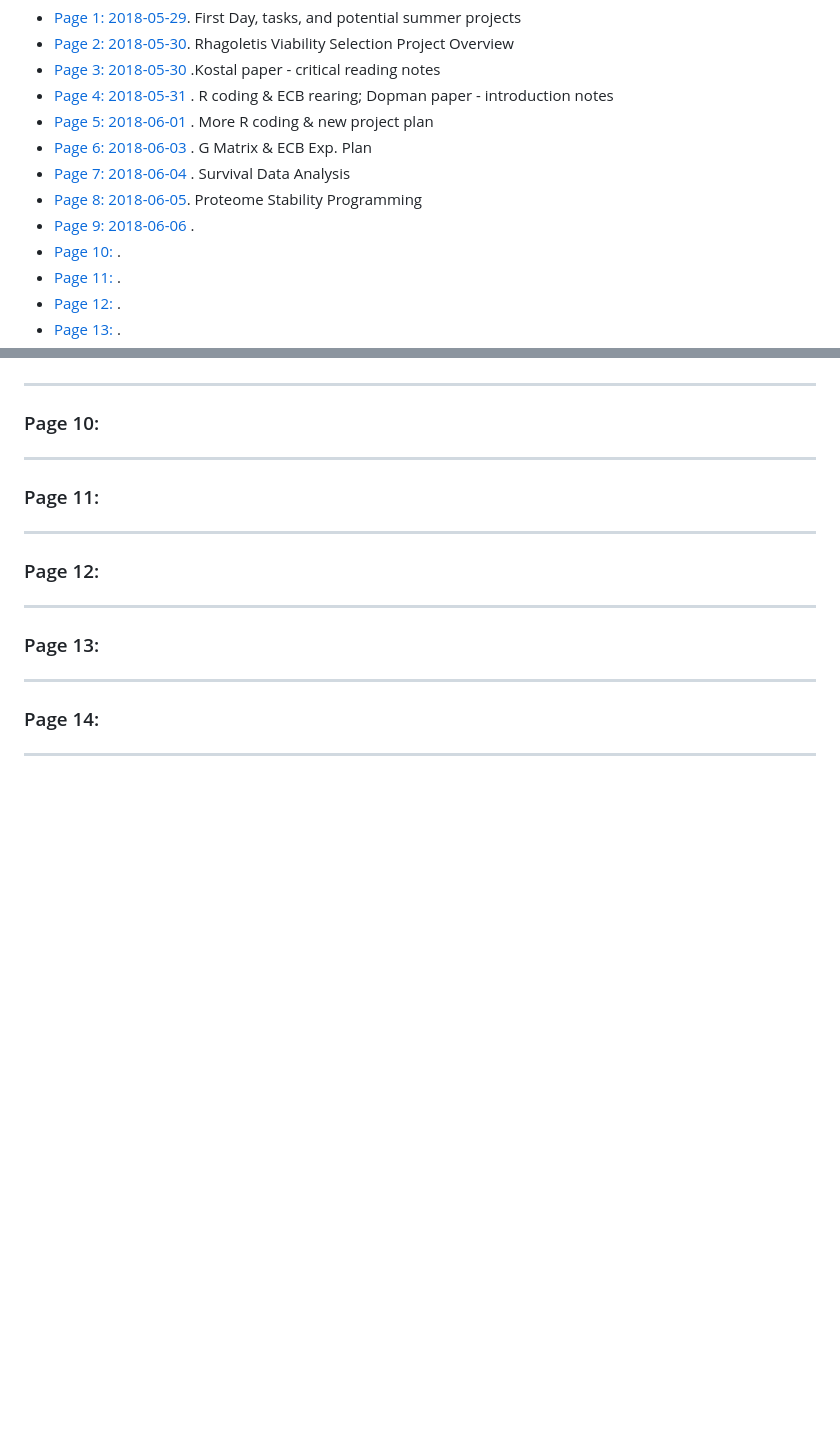
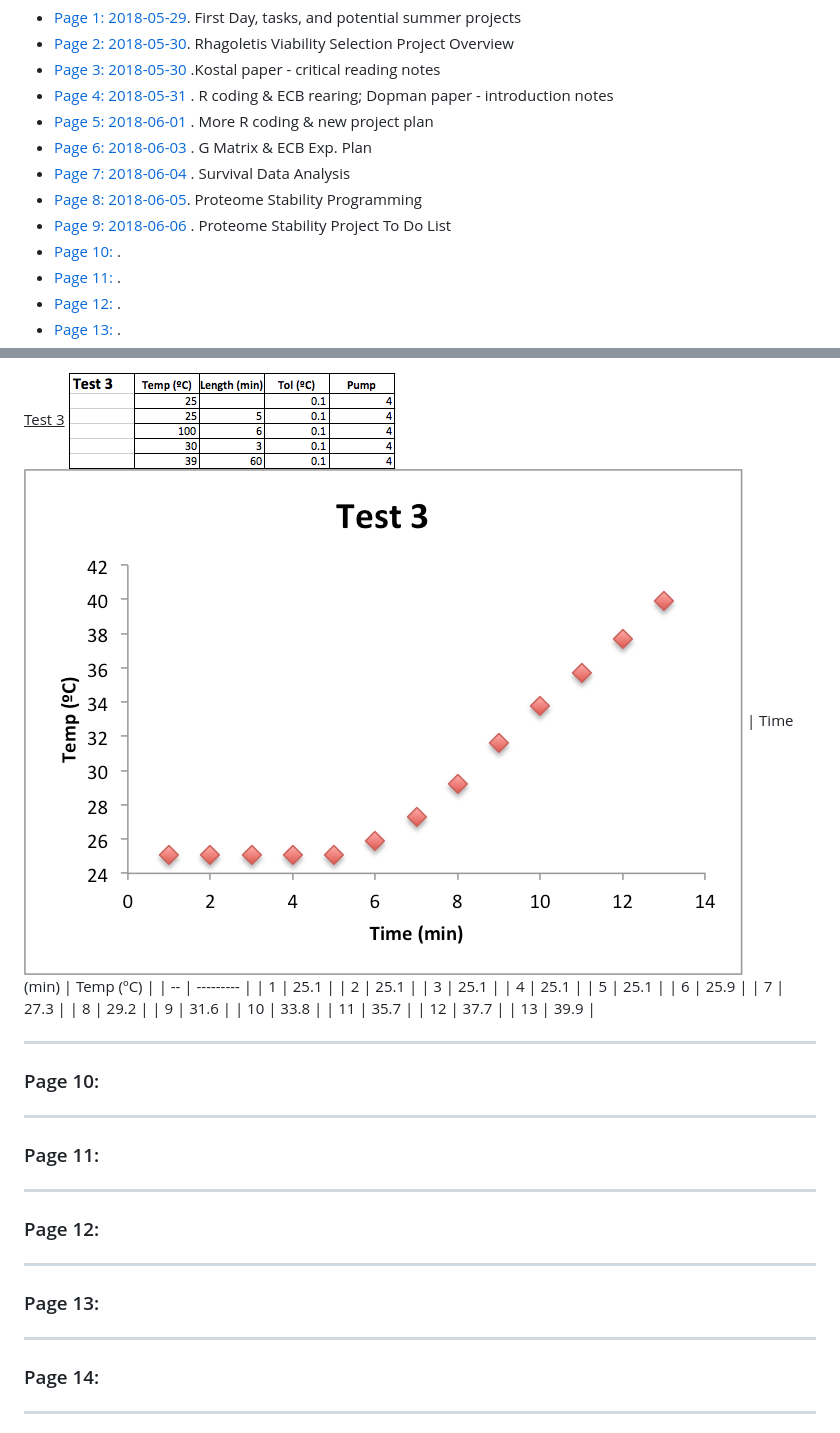
Before and after one commit to HannahHChu/Notebooks, a Markdown page: SURF_Notebook_2018.md, 2 parts joined by grey strips. Drawn GitHub-style; pictures changed too: Images/static_protocol_t3.png (added); blank space fills up the shorter version.

```diff
--- a/SURF_Notebook_2018.md
+++ b/SURF_Notebook_2018.md
@@ -20,7 +20,7 @@
 * [Page 6: 2018-06-03 ](#id-section6). G Matrix & ECB Exp. Plan
 * [Page 7: 2018-06-04 ](#id-section7). Survival Data Analysis
 * [Page 8:  2018-06-05](#id-section8). Proteome Stability Programming
-* [Page 9: 2018-06-06 ](#id-section9).
+* [Page 9: 2018-06-06 ](#id-section9). Proteome Stability Project To Do List
 * [Page 10:  ](#id-section10).
 * [Page 11:  ](#id-section11).
 * [Page 12:  ](#id-section12).
@@ -570,5 +621,23 @@ Reference: Bettencourt, Brian R., et al. "Inducible and constitutive heat shock
 
 
+<u>Test 3</u>
+![test3c](https://github.com/HannahHChu/Notebooks/blob/master/Images/test3chart.png)
+![test3](https://github.com/HannahHChu/Notebooks/blob/master/Images/static_protocol_t3.png)
+| Time (min) | Temp (ºC) |
+| -- 		 | --------- |
+| 1  		 | 25.1  |
+| 2  		 | 25.1  |
+| 3  		 | 25.1  |
+| 4  		 | 25.1  |
+| 5  		 | 25.1  |
+| 6  		 | 25.9  |
+| 7  		 | 27.3  |
+| 8  		 | 29.2  |
+| 9  		 | 31.6  |
+| 10		 | 33.8  |
+| 11 		 | 35.7  |
+| 12 		 | 37.7  |
+| 13 		 | 39.9  |
 
 ------
 
```
Also changed, not shown: other parts of SURF_Notebook_2018.md (+52 -1 lines), 2 other files.
